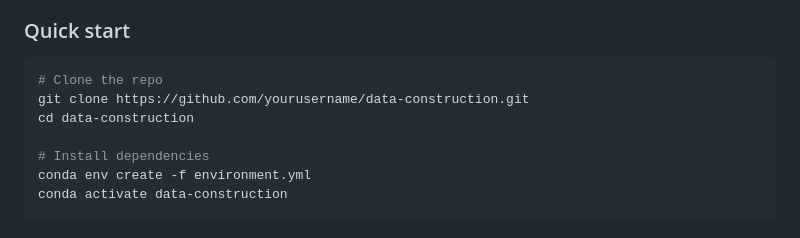
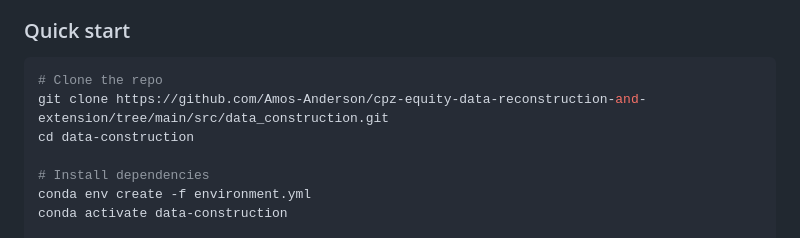
Before and after one commit to Amos-Anderson/cpz-equity-data-reconstruction-and-extension, a Markdown page: README.md, the part around the change. Drawn GitHub-style.

````diff
--- a/README.md
+++ b/README.md
@@ -26,7 +26,7 @@ This package reconstructs a monthly panel of 46 fundamental characteristics from
 
 ```bash
 # Clone the repo
-git clone https://github.com/yourusername/data-construction.git
+git clone https://github.com/Amos-Anderson/cpz-equity-data-reconstruction-and-extension/tree/main/src/data_construction.git
 cd data-construction
 
 # Install dependencies
````
